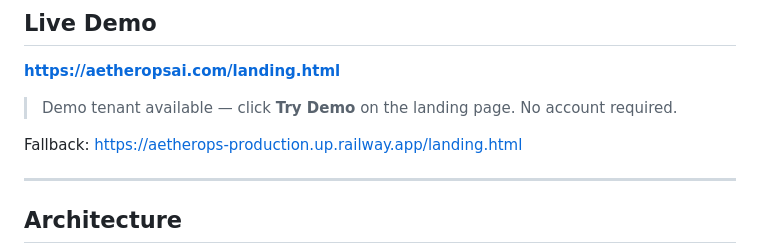
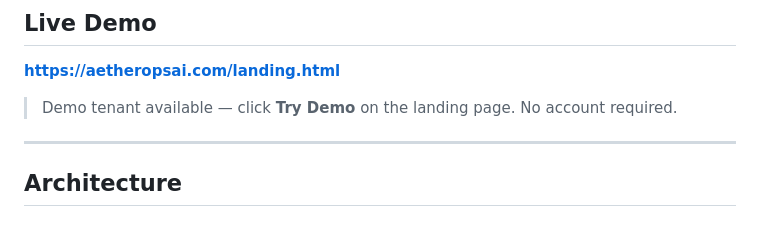
Before and after one commit to akhilleusn/aetherops, a Markdown page: README.md, the part around the change. Drawn GitHub-style; blank space fills up the shorter version.

```diff
--- a/README.md
+++ b/README.md
@@ -28,7 +28,7 @@
 
 > Demo tenant available — click **Try Demo** on the landing page. No account required.
 
-Fallback: [https://aetherops-production.up.railway.app/landing.html](https://aetherops-production.up.railway.app/landing.html)
+
 
 ---
 
```
